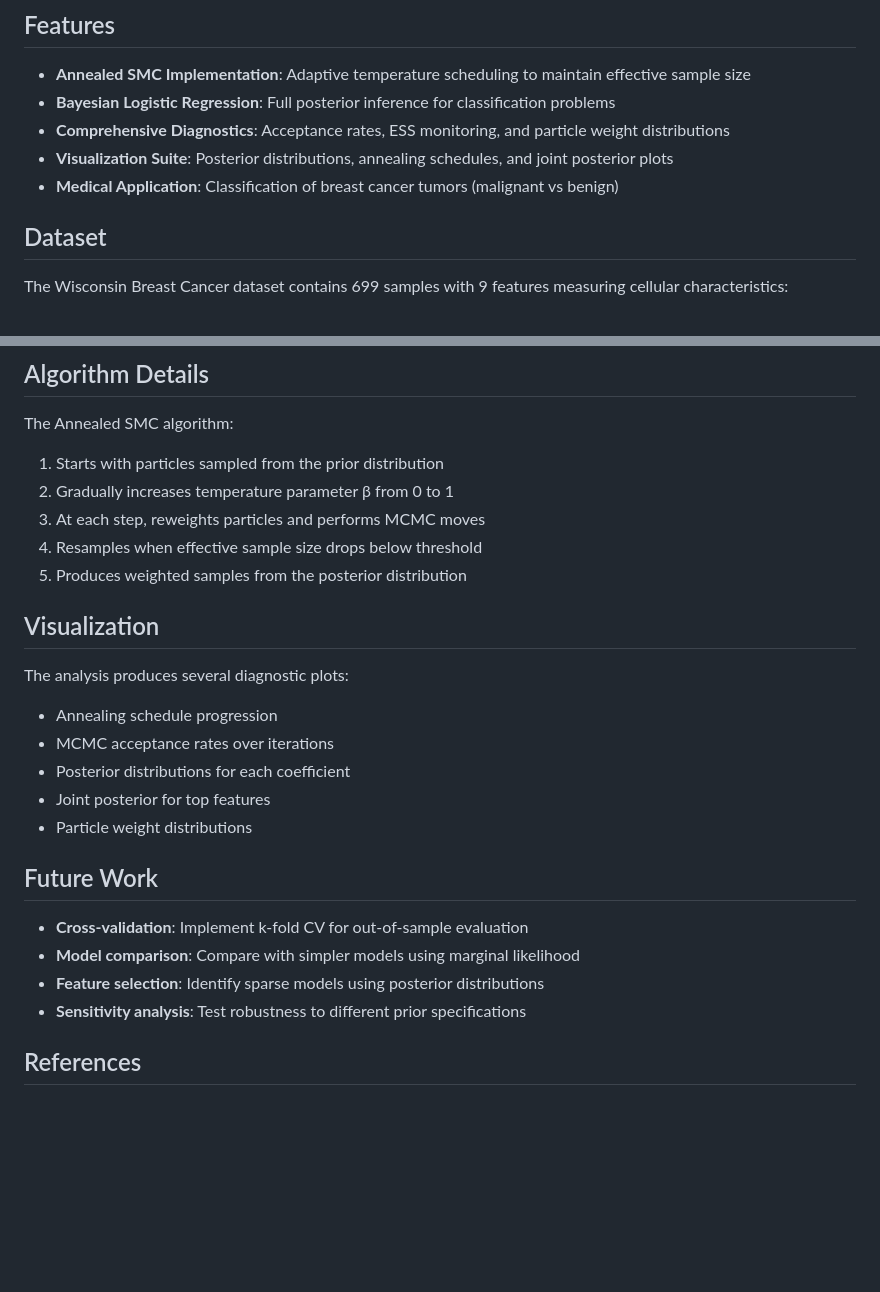
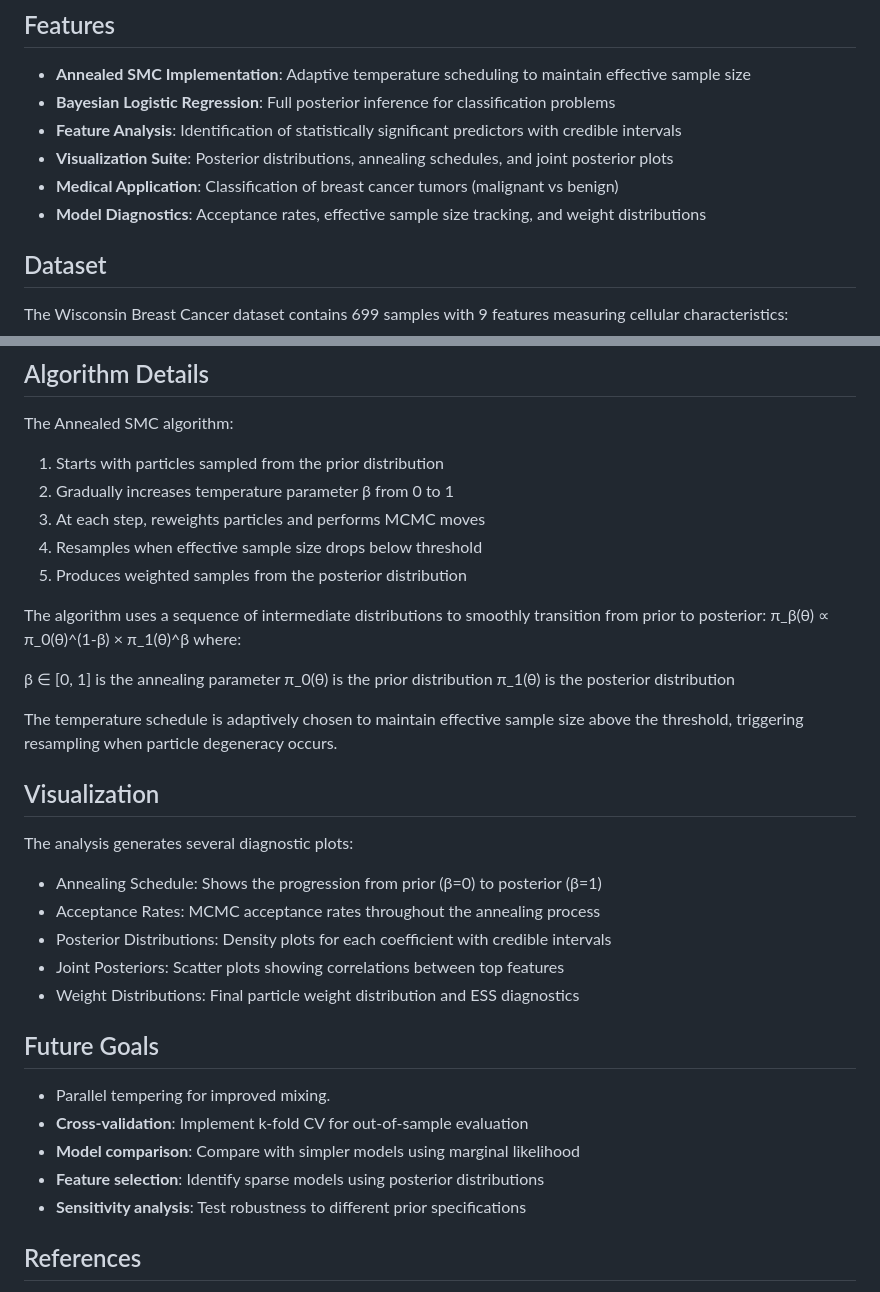
Before and after one commit to ravleenbajaj/smc-breastcancer, a Markdown page: README.md, 2 parts joined by grey strips. Drawn GitHub-style; blank space fills up the shorter version.

```diff
--- a/README.md
+++ b/README.md
@@ -10,9 +10,10 @@ This project demonstrates how to use Sequential Monte Carlo with annealing to sa
 
 - **Annealed SMC Implementation**: Adaptive temperature scheduling to maintain effective sample size
 - **Bayesian Logistic Regression**: Full posterior inference for classification problems
-- **Comprehensive Diagnostics**: Acceptance rates, ESS monitoring, and particle weight distributions
+- **Feature Analysis**: Identification of statistically significant predictors with credible intervals
 - **Visualization Suite**: Posterior distributions, annealing schedules, and joint posterior plots
 - **Medical Application**: Classification of breast cancer tumors (malignant vs benign)
+- **Model Diagnostics**: Acceptance rates, effective sample size tracking, and weight distributions
 
 ## Dataset
 
@@ -108,22 +113,34 @@ The Annealed SMC algorithm:
 4. Resamples when effective sample size drops below threshold
 5. Produces weighted samples from the posterior distribution
 
+The algorithm uses a sequence of intermediate distributions to smoothly transition from prior to posterior:
+π_β(θ) ∝ π_0(θ)^(1-β) × π_1(θ)^β
+where:
+
+β ∈ [0, 1] is the annealing parameter
+π_0(θ) is the prior distribution
+π_1(θ) is the posterior distribution
+
+The temperature schedule is adaptively chosen to maintain effective sample size above the threshold, triggering resampling when particle degeneracy occurs.
+
 ## Visualization
 
-The analysis produces several diagnostic plots:
+The analysis generates several diagnostic plots:
 
-- Annealing schedule progression
-- MCMC acceptance rates over iterations
-- Posterior distributions for each coefficient
-- Joint posterior for top features
-- Particle weight distributions
+- Annealing Schedule: Shows the progression from prior (β=0) to posterior (β=1)
+- Acceptance Rates: MCMC acceptance rates throughout the annealing process
+- Posterior Distributions: Density plots for each coefficient with credible intervals
+- Joint Posteriors: Scatter plots showing correlations between top features
+- Weight Distributions: Final particle weight distribution and ESS diagnostics
 
-## Future Work
+## Future Goals
 
+- Parallel tempering for improved mixing.
 - **Cross-validation**: Implement k-fold CV for out-of-sample evaluation
 - **Model comparison**: Compare with simpler models using marginal likelihood
 - **Feature selection**: Identify sparse models using posterior distributions
 - **Sensitivity analysis**: Test robustness to different prior specifications
+
 
 ## References
 
```
Also changed, not shown: other parts of README.md (+20 -16 lines).
